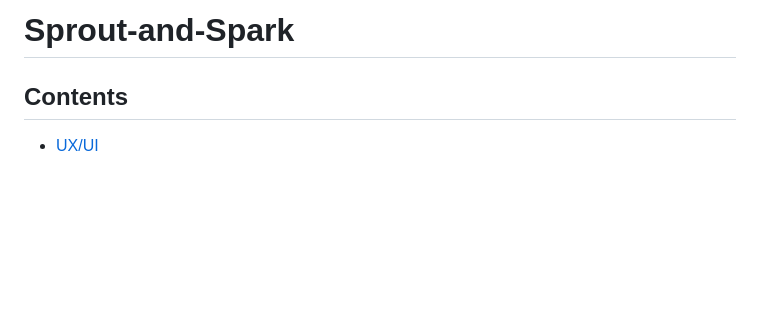
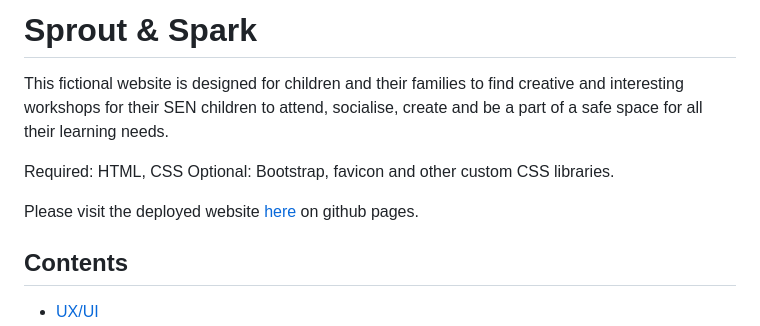
Before and after one commit to CtrlAltKismet/Sprout-and-Spark, a Markdown page: README.md, the part around the change. Rendered like a GitHub page; blank space fills up the shorter version.

Commit message:
Updated README.md
Ensuring that the link to deployed website works.

```diff
--- a/README.md
+++ b/README.md
@@ -1,4 +1,11 @@
-﻿# Sprout-and-Spark
+# Sprout & Spark
+
+This fictional website is designed for children and their families to find creative and interesting workshops for their SEN children to attend, socialise, create and be a part of a safe space for all their learning needs.
+
+Required: HTML, CSS
+Optional: Bootstrap, favicon and other custom CSS libraries.
+
+Please visit the deployed website [here](https://ctrlaltkismet.github.io/Sprout-and-Spark/) on github pages.
 
 ## Contents
 
```
